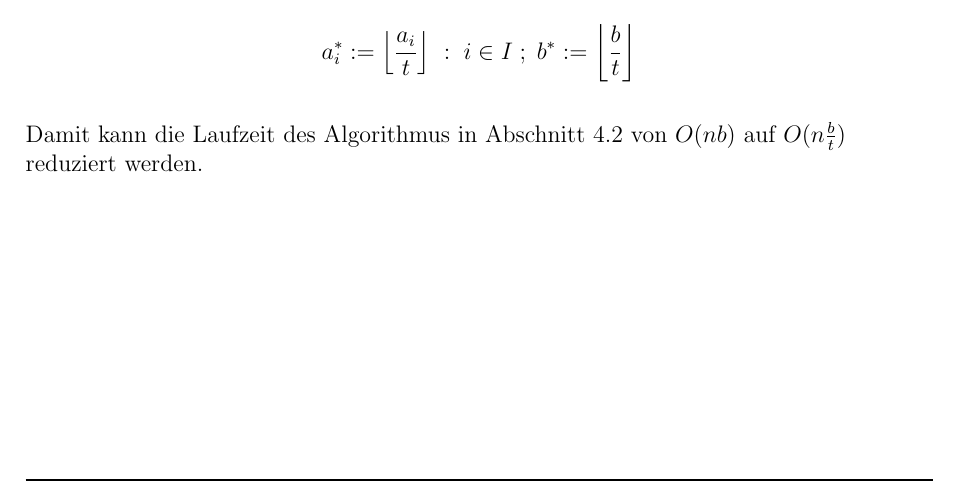
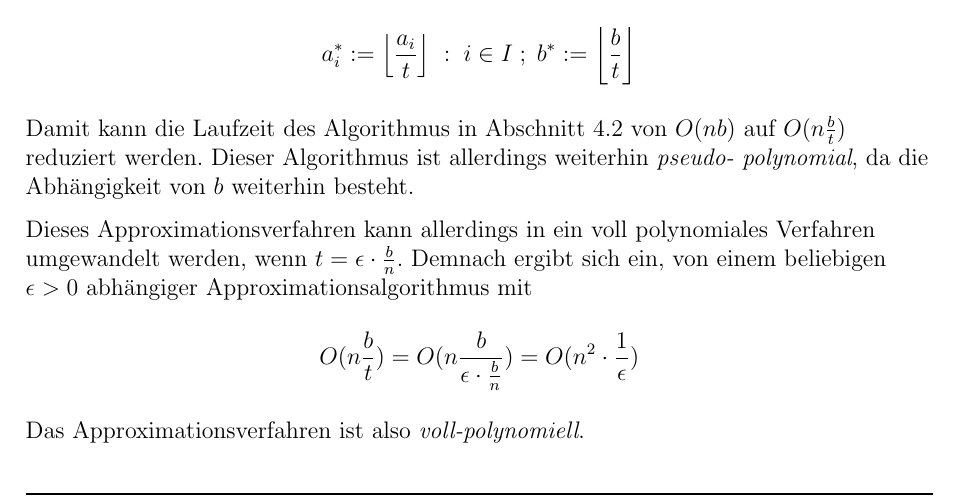
Before and after one commit to paul-pw/rucksackproblem, a LaTeX document (rucksackproblem.tex): part of page 7 of 8, cut so that both start at the same text. Compiled offline with pdfLaTeX.

Commit message:
weiter beim voll polynomiellen Approx

```diff
--- a/rucksackproblem.tex
+++ b/rucksackproblem.tex
@@ -407,7 +407,19 @@ Daher liegt es nahe, die Gewichte und die Kapazität zu halbieren und abzurunden
 
 Damit kann die Laufzeit des Algorithmus in Abschnitt~\ref{sec:dyn_opt}
 von \(O(nb)\) auf \(O(n\frac{b}{t})\) reduziert werden.
-% TODO hier weitermachen
+Dieser Algorithmus ist allerdings weiterhin \emph{pseudo- polynomial},
+da die Abhängigkeit von \(b\) weiterhin besteht.
+
+Dieses Approximationsverfahren kann allerdings in ein voll polynomiales Verfahren umgewandelt werden,
+wenn \(t=\epsilon\cdot\frac{b}{n}\).
+Demnach ergibt sich ein, von einem beliebigen \(\epsilon>0\) abhängiger Approximationsalgorithmus
+mit
+
+\[
+  O(n\frac{b}{t})=O(n\frac{b}{\epsilon\cdot\frac{b}{n}})=O(n^2\cdot\frac{1}{\epsilon})
+\]
+
+Das Approximationsverfahren ist also \emph{voll-polynomiell}.
 
 % TODO weitere Rucksackprobleme wie z.b. Multiple choice Rucksackproblem (siehe \cite{intro_survey})
 
```
Also changed, not shown: rucksackproblem.pdf.
